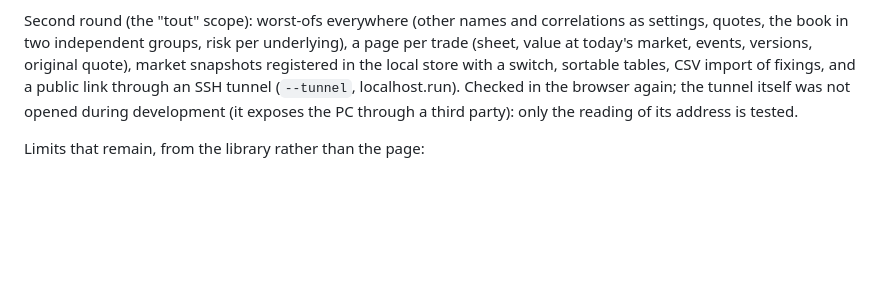
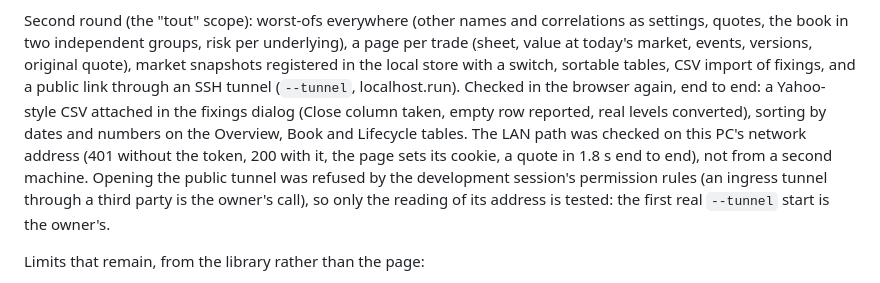
Before and after one commit to Luca-CS/option-pricing-lab, a Markdown page: optlab/app/DESIGN.md, the part around the change. Drawn GitHub-style; blank space fills up the shorter version.

Commit message:
Desk: record the end-to-end checks of fixings import, sorting and the LAN path

```diff
--- a/optlab/app/DESIGN.md
+++ b/optlab/app/DESIGN.md
@@ -137,8 +137,12 @@ Second round (the "tout" scope): worst-ofs everywhere (other names and correlati
 book in two independent groups, risk per underlying), a page per trade (sheet, value at today's market, events,
 versions, original quote), market snapshots registered in the local store with a switch, sortable tables, CSV
 import of fixings, and a public link through an SSH tunnel (`--tunnel`, localhost.run). Checked in the browser
-again; the tunnel itself was not opened during development (it exposes the PC through a third party): only the
-reading of its address is tested.
+again, end to end: a Yahoo-style CSV attached in the fixings dialog (Close column taken, empty row reported, real
+levels converted), sorting by dates and numbers on the Overview, Book and Lifecycle tables. The LAN path was checked
+on this PC's network address (401 without the token, 200 with it, the page sets its cookie, a quote in 1.8 s end to
+end), not from a second machine. Opening the public tunnel was refused by the development session's permission
+rules (an ingress tunnel through a third party is the owner's call), so only the reading of its address is tested:
+the first real `--tunnel` start is the owner's.
 
 Limits that remain, from the library rather than the page:
 
```
